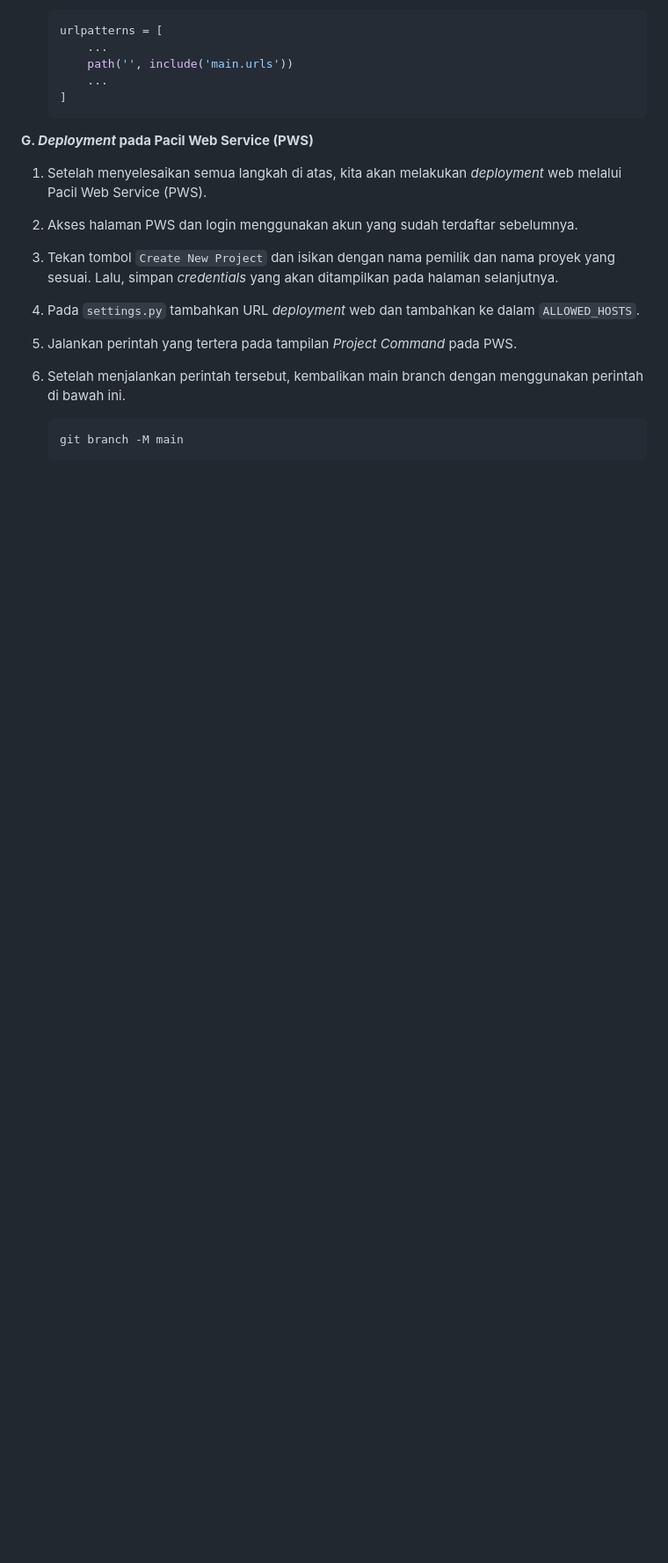
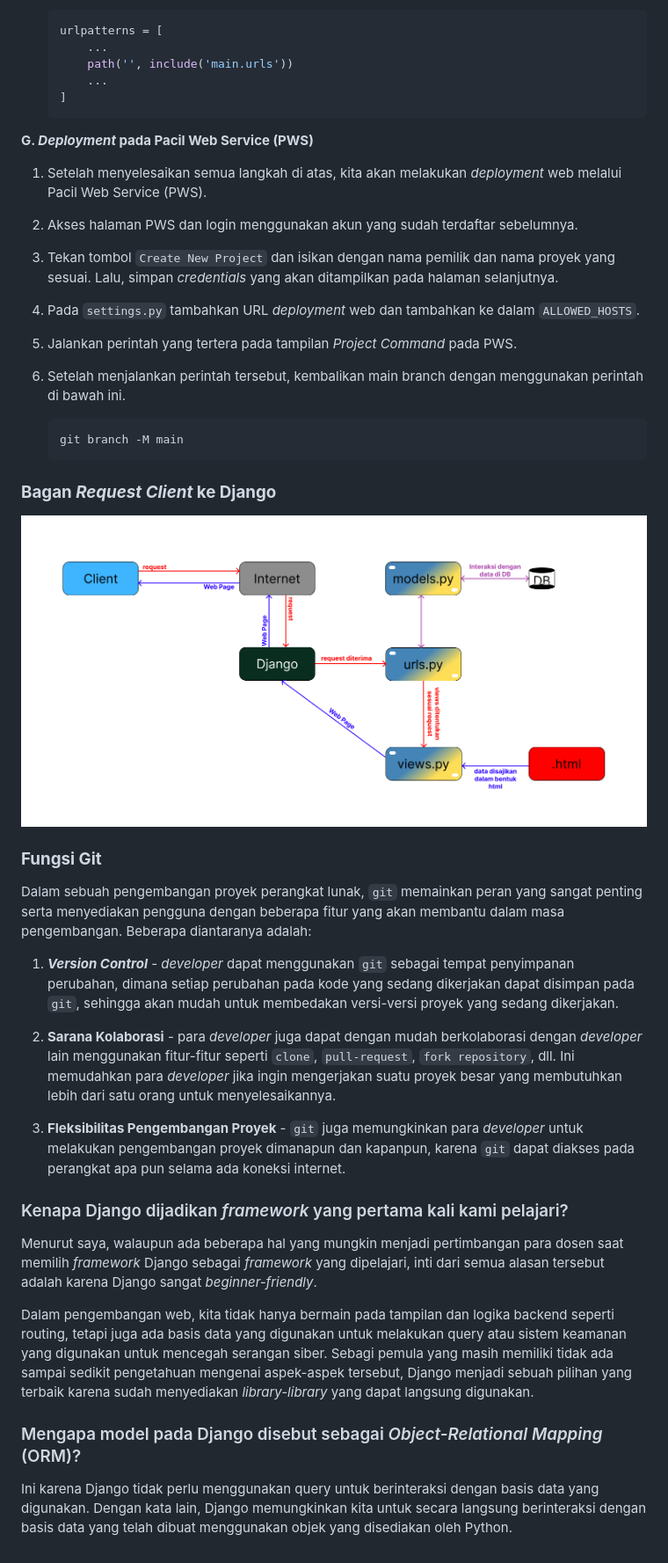
Before and after one commit to ResplendentAlex/pan-pan-little-shop, a Markdown page: README.md, the part around the change printed below. Shown: that part at 88% size. GitHub-like rendering; pictures changed too: assets/logo/bagan.png (added); blank space fills up the shorter version.

Commit message:
edit: finished tugas2 README.md

````diff
--- a/README.md
+++ b/README.md
@@ -190,3 +190,22 @@ This project is licensed under the MIT License - refer to the LICENSE file for m
     ```bash
     git branch -M main
     ```
+
+### **Bagan *Request Client* ke Django**<br>
+<img src="assets/logo/bagan.png"></img>
+
+### **Fungsi Git**<br>
+Dalam sebuah pengembangan proyek perangkat lunak, `git` memainkan peran yang sangat penting serta menyediakan pengguna dengan beberapa fitur yang akan membantu dalam masa pengembangan. Beberapa diantaranya adalah:
+1. ***Version Control*** - *developer* dapat menggunakan `git` sebagai tempat penyimpanan perubahan, dimana setiap perubahan pada kode yang sedang dikerjakan dapat disimpan pada `git`, sehingga akan mudah untuk membedakan versi-versi proyek yang sedang dikerjakan.
+
+2. **Sarana Kolaborasi** - para *developer* juga dapat dengan mudah berkolaborasi dengan *developer* lain menggunakan fitur-fitur seperti `clone`, `pull-request`, `fork repository`, dll. Ini memudahkan para *developer* jika ingin mengerjakan suatu proyek besar yang membutuhkan lebih dari satu orang untuk menyelesaikannya.
+
+3. **Fleksibilitas Pengembangan Proyek** - `git` juga memungkinkan para *developer* untuk melakukan pengembangan proyek dimanapun dan kapanpun, karena `git` dapat diakses pada perangkat apa pun selama ada koneksi internet.
+
+### Kenapa Django dijadikan *framework* yang pertama kali kami pelajari?
+Menurut saya, walaupun ada beberapa hal yang mungkin menjadi pertimbangan para dosen saat memilih *framework* Django sebagai *framework* yang dipelajari, inti dari semua alasan tersebut adalah karena Django sangat *beginner-friendly*.
+
+Dalam pengembangan web, kita tidak hanya bermain pada tampilan dan logika backend seperti routing, tetapi juga ada basis data yang digunakan untuk melakukan query atau sistem keamanan yang digunakan untuk mencegah serangan siber. Sebagi pemula yang masih memiliki tidak ada sampai sedikit pengetahuan mengenai aspek-aspek tersebut, Django menjadi sebuah pilihan yang terbaik karena sudah menyediakan *library-library* yang dapat langsung digunakan.
+
+### Mengapa model pada Django disebut sebagai *Object-Relational Mapping* (ORM)?
+Ini karena Django tidak perlu menggunakan query untuk berinteraksi dengan basis data yang digunakan. Dengan kata lain, Django memungkinkan kita untuk secara langsung berinteraksi dengan basis data yang telah dibuat menggunakan objek yang disediakan oleh Python.
````
Also changed, not shown: other parts of README.md (+1 -1 lines).
